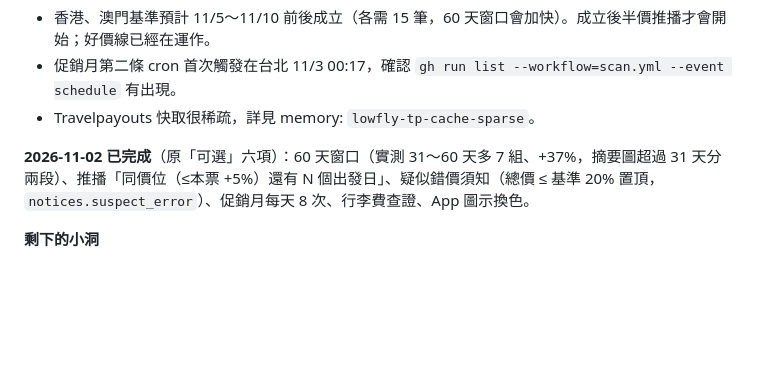
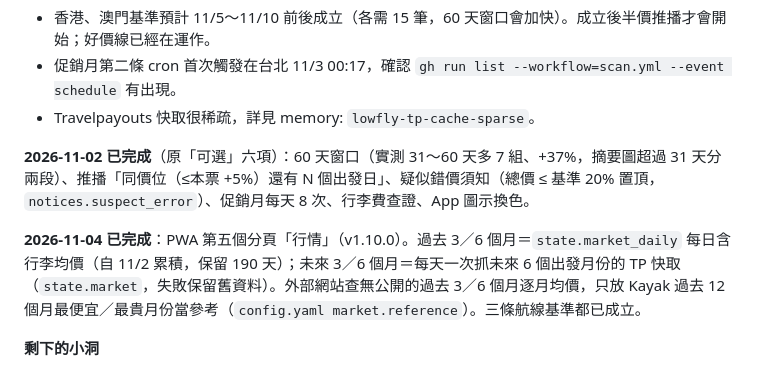
Before and after one commit to howard118008y-commits/lowfly, a Markdown page: letter-lowfly.md, the part around the change. Drawn GitHub-style; blank space fills up the shorter version.

Commit message:
docs: note market tab in handover letter
Co-Authored-By: Claude Opus 5.5 <noreply@anthropic.com>

```diff
--- a/letter-lowfly.md
+++ b/letter-lowfly.md
@@ -55,6 +55,8 @@
 
 **2026-11-02 已完成**（原「可選」六項）：60 天窗口（實測 31～60 天多 7 組、+37%，摘要圖超過 31 天分兩段）、推播「同價位（≤本票 +5%）還有 N 個出發日」、疑似錯價須知（總價 ≤ 基準 20% 置頂，`notices.suspect_error`）、促銷月每天 8 次、行李費查證、App 圖示換色。
 
+**2026-11-04 已完成**：PWA 第五個分頁「行情」（v1.10.0）。過去 3／6 個月＝`state.market_daily` 每日含行李均價（自 11/2 累積，保留 190 天）；未來 3／6 個月＝每天一次抓未來 6 個出發月份的 TP 快取（`state.market`，失敗保留舊資料）。外部網站查無公開的過去 3／6 個月逐月均價，只放 Kayak 過去 12 個月最便宜／最貴月份當參考（`config.yaml market.reference`）。三條航線基準都已成立。
+
 **剩下的小洞**
 - 香港航空 HX 行李費仍用 1,500 估算：官網對 headless 瀏覽器跳滑動驗證，最低票種含不含託運未證實（第三方說含 23kg，互相矛盾）。Sir 用手機訂位頁看一次即可定案。
 - 樂桃 930、虎航 950 來自比價站（官網 JS 讀不到）；ZIPAIR 1,200 是官網費率表。
```
